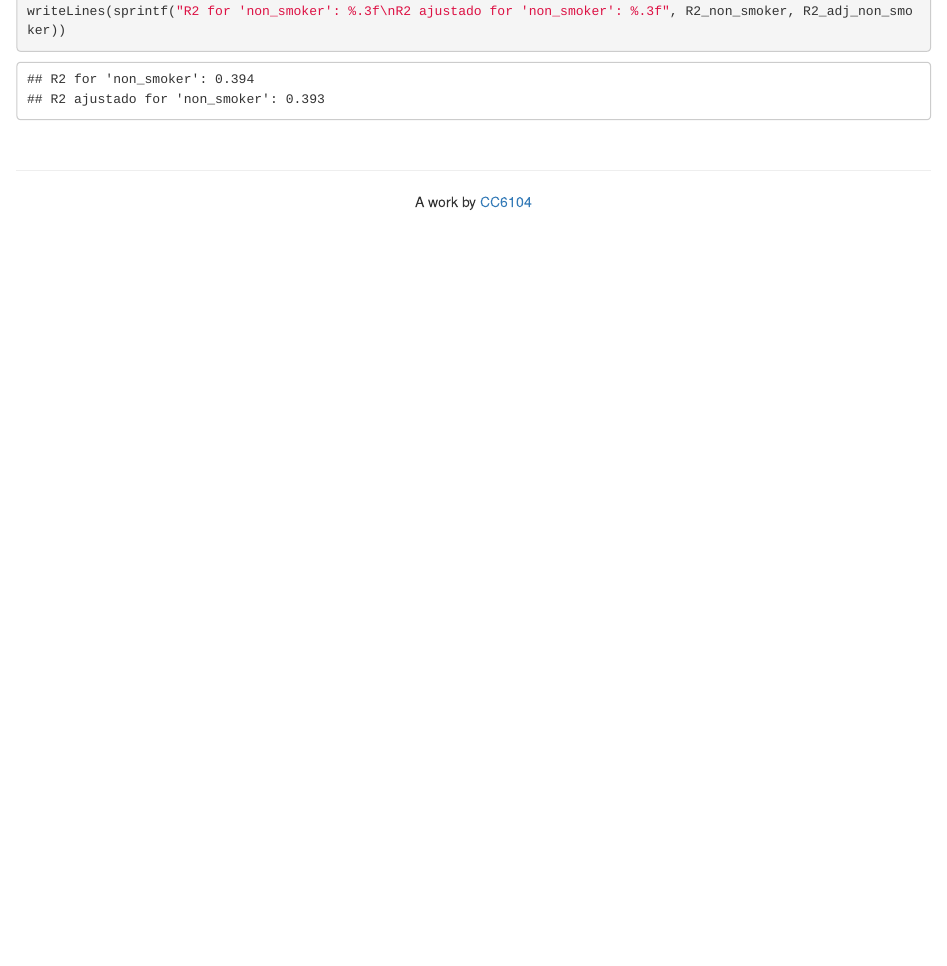
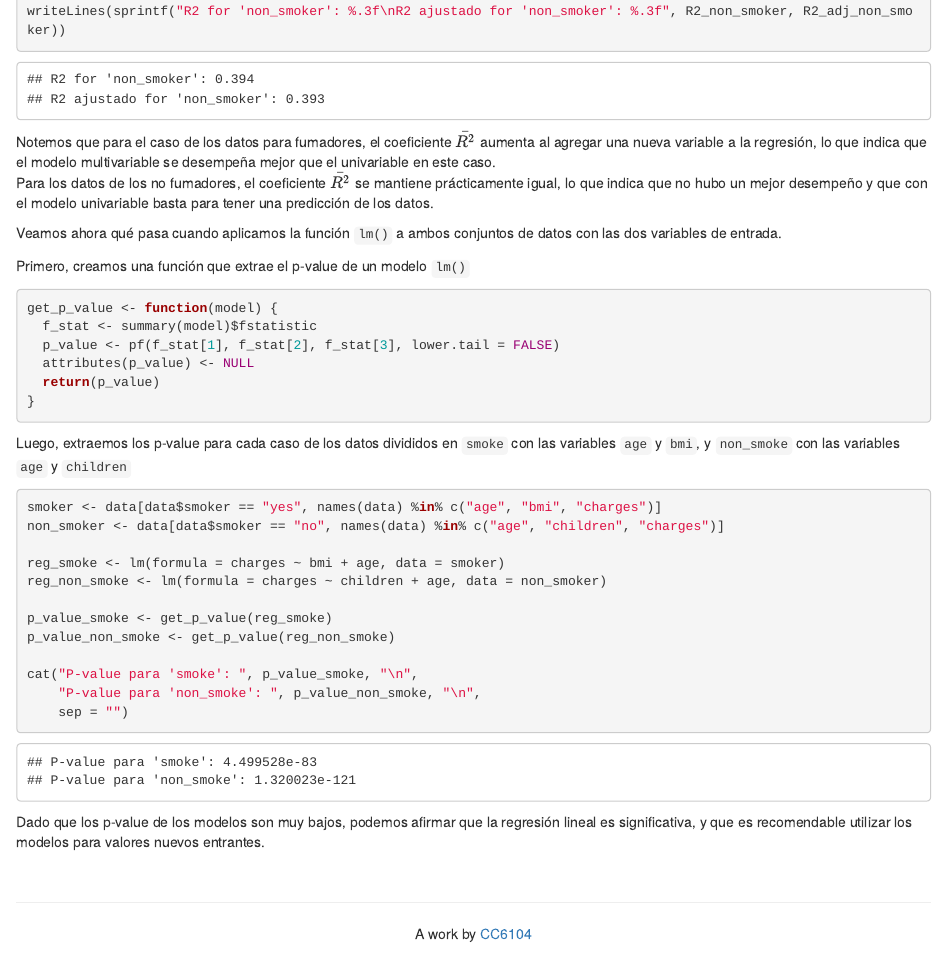
Before and after one commit to nicoacevedor/CC6104, an R Markdown document (Tarea 3/Tarea_3.Rmd): the page in a window 1100 px wide, from 17310 px down. Rendered offline with R 4.5, knitr and Pandoc, with nearby package versions; folded parts are opened.

Commit message:
P2 y P4 terminadas

````diff
--- a/Tarea 3/Tarea_3.Rmd
+++ b/Tarea 3/Tarea_3.Rmd
@@ -735,6 +735,39 @@ writeLines(sprintf("R2 for 'non_smoker': %.3f\nR2 ajustado for 'non_smoker': %.3
 ```
 
 
+Notemos que para el caso de los datos para fumadores, el coeficiente $\bar{R^2}$ aumenta al agregar una nueva variable a la regresión, lo que indica que el modelo multivariable se desempeña mejor que el univariable en este caso. \
+Para los datos de los no fumadores, el coeficiente $\bar{R^2}$ se mantiene prácticamente igual, lo que indica que no hubo un mejor desempeño y que con el modelo univariable basta para tener una predicción de los datos.
+
+Veamos ahora qué pasa cuando aplicamos la función `lm()` a ambos conjuntos de datos con las dos variables de entrada.
+
+Primero, creamos una función que extrae el p-value de un modelo `lm()`
+```{r, eval = TRUE}
+get_p_value <- function(model) {
+  f_stat <- summary(model)$fstatistic
+  p_value <- pf(f_stat[1], f_stat[2], f_stat[3], lower.tail = FALSE)
+  attributes(p_value) <- NULL
+  return(p_value)
+}
+```
+
+Luego, extraemos los p-value para cada caso de los datos divididos en `smoke` con las variables `age` y `bmi`, y `non_smoke` con las variables `age` y `children`
+```{r, eval = TRUE}
+smoker <- data[data$smoker == "yes", names(data) %in% c("age", "bmi", "charges")]
+non_smoker <- data[data$smoker == "no", names(data) %in% c("age", "children", "charges")]
+
+reg_smoke <- lm(formula = charges ~ bmi + age, data = smoker)
+reg_non_smoke <- lm(formula = charges ~ children + age, data = non_smoker)
+
+p_value_smoke <- get_p_value(reg_smoke)
+p_value_non_smoke <- get_p_value(reg_non_smoke)
+
+cat("P-value para 'smoke': ", p_value_smoke, "\n",
+    "P-value para 'non_smoke': ", p_value_non_smoke, "\n",
+    sep = "")
+```
+
+Dado que los p-value de los modelos son muy bajos, podemos afirmar que la regresión lineal es significativa, y que es recomendable utilizar los modelos para valores nuevos entrantes.
+
 &nbsp;
 <hr />
 <p style="text-align: center;">A work by <a href="https://github.com/dccuchile/CC6104">CC6104</a></p>
````
Also changed, not shown: Tarea 3/linear_regression_multivariable.R (line endings or trailing spaces).
